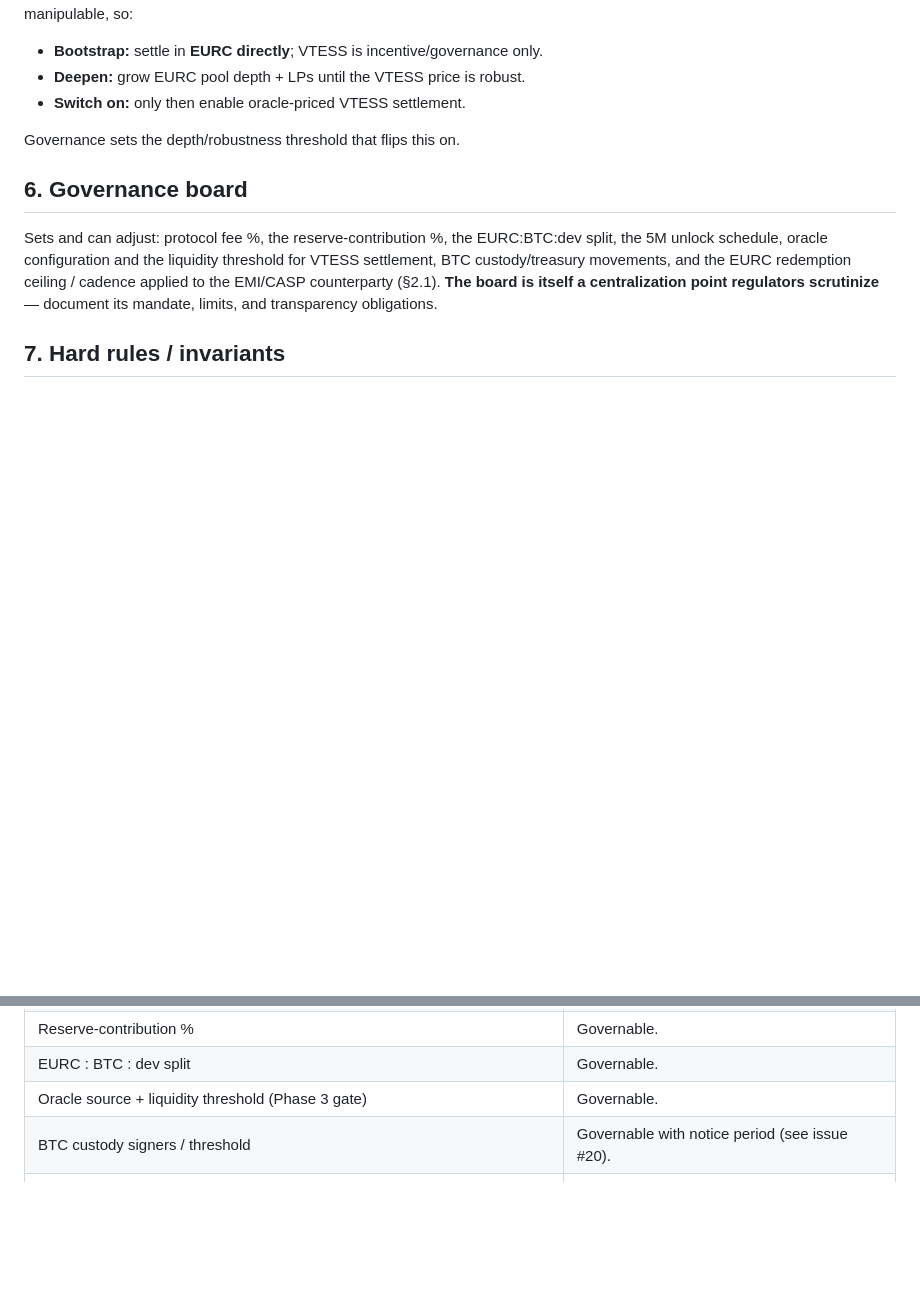
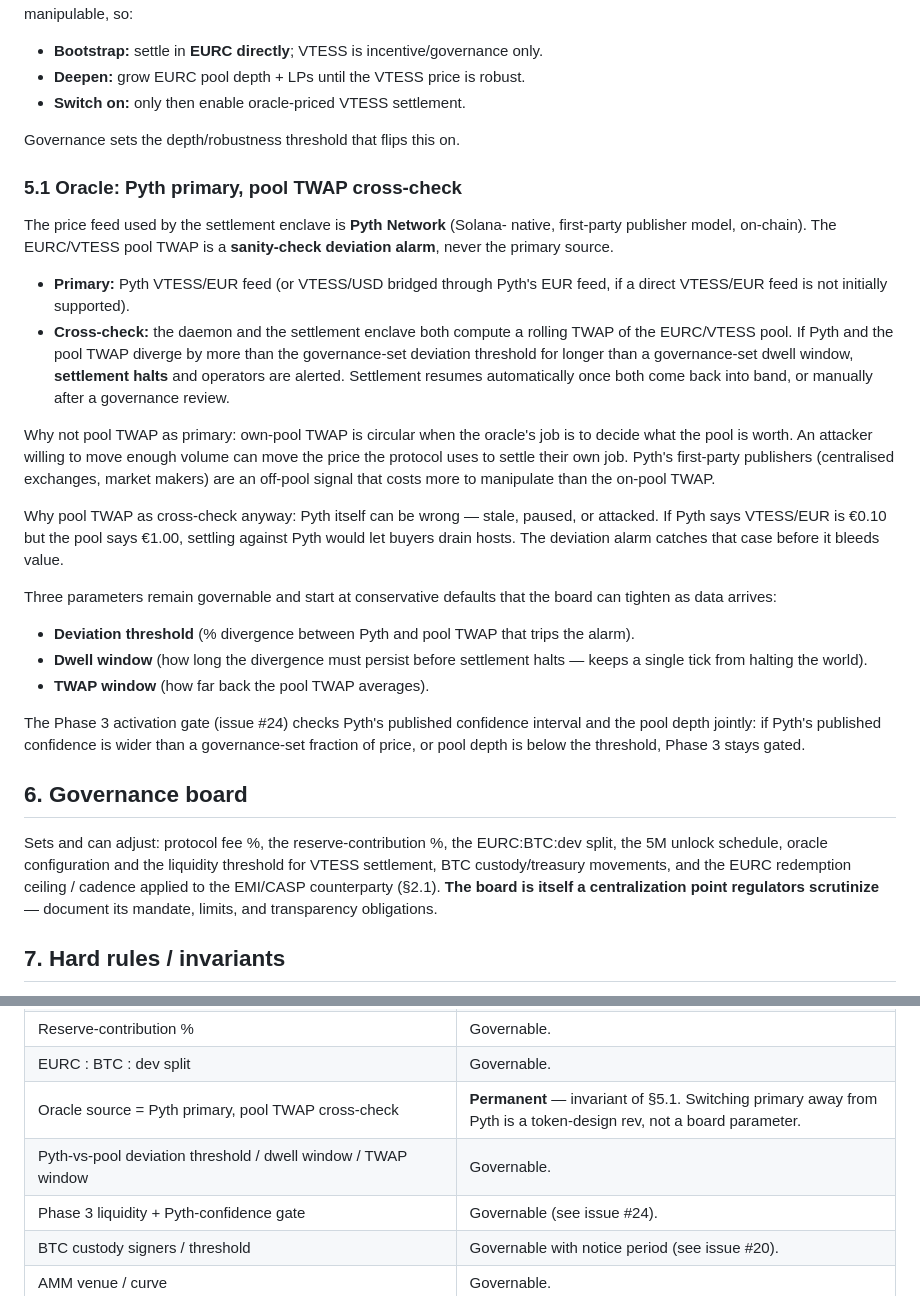
Before and after one commit to douglasdemaio/vtessera, a Markdown page: TOKEN-DESIGN.md, 2 parts joined by grey strips. Drawn GitHub-style; blank space fills up the shorter version.

Commit message:
token-design: lock Pyth as primary oracle, pool TWAP as cross-check
Closes #17 — Pyth Network selected as the primary price feed for the
settlement enclave. The EURC/VTESS pool TWAP is retained as a sanity-
check deviation alarm but is never primary.

§5.1 (new) documents the architecture:

- Primary: Pyth VTESS/EUR (or VTESS/USD bridged through Pyth EUR if a
  direct VTESS/EUR feed is not initially supported).
- Cross-check: rolling pool TWAP. If Pyth and pool TWAP diverge beyond
  a governance-set threshold for longer than a governance-set dwell
  window, settlement halts. Resume is automatic when back in band or
  manual after a governance review.

The reasoning is recorded in the doc so future reviewers don't have to
re-derive it: own-pool TWAP as primary is circular (the oracle decides
what the pool is worth, and the pool decides what the oracle says);
Pyth's first-party publisher model is off-pool and costs more to
manipulate. Pool TWAP stays as a sanity check because Pyth itself can
be stale, paused, or wrong.

The three Pyth-vs-pool parameters (deviation threshold, dwell window,
TWAP window) are board-governable with conservative defaults at launch.

§7 invariants table updated: Pyth-primary is now PERMANENT (switching
primary is a token-design rev, not a board parameter). The three
threshold parameters are GOVERNABLE.

The Phase 3 activation gate (issue #24, still open) is updated to
require both pool depth AND a tight-enough Pyth confidence interval —
neither alone is sufficient.

Closes #17

Co-Authored-By: Claude Opus 4.7 <noreply@anthropic.com>

```diff
--- a/TOKEN-DESIGN.md
+++ b/TOKEN-DESIGN.md
@@ -152,6 +152,47 @@ trivially manipulable, so:
 
 Governance sets the depth/robustness threshold that flips this on.
 
+### 5.1 Oracle: Pyth primary, pool TWAP cross-check
+
+The price feed used by the settlement enclave is **Pyth Network** (Solana-
+native, first-party publisher model, on-chain). The EURC/VTESS pool TWAP
+is a **sanity-check deviation alarm**, never the primary source.
+
+- **Primary:** Pyth VTESS/EUR feed (or VTESS/USD bridged through Pyth's
+  EUR feed, if a direct VTESS/EUR feed is not initially supported).
+- **Cross-check:** the daemon and the settlement enclave both compute a
+  rolling TWAP of the EURC/VTESS pool. If Pyth and the pool TWAP diverge
+  by more than the governance-set deviation threshold for longer than a
+  governance-set dwell window, **settlement halts** and operators are
+  alerted. Settlement resumes automatically once both come back into
+  band, or manually after a governance review.
+
+Why not pool TWAP as primary: own-pool TWAP is circular when the
+oracle's job is to decide what the pool is worth. An attacker willing
+to move enough volume can move the price the protocol uses to settle
+their own job. Pyth's first-party publishers (centralised exchanges,
+market makers) are an off-pool signal that costs more to manipulate
+than the on-pool TWAP.
+
+Why pool TWAP as cross-check anyway: Pyth itself can be wrong —
+stale, paused, or attacked. If Pyth says VTESS/EUR is €0.10 but the
+pool says €1.00, settling against Pyth would let buyers drain hosts.
+The deviation alarm catches that case before it bleeds value.
+
+Three parameters remain governable and start at conservative defaults
+that the board can tighten as data arrives:
+
+- **Deviation threshold** (% divergence between Pyth and pool TWAP that
+  trips the alarm).
+- **Dwell window** (how long the divergence must persist before
+  settlement halts — keeps a single tick from halting the world).
+- **TWAP window** (how far back the pool TWAP averages).
+
+The Phase 3 activation gate (issue #24) checks Pyth's published
+confidence interval and the pool depth jointly: if Pyth's published
+confidence is wider than a governance-set fraction of price, or pool
+depth is below the threshold, Phase 3 stays gated.
+
 ## 6. Governance board
 
 Sets and can adjust: protocol fee %, the reserve-contribution %, the
@@ -181,7 +222,9 @@ revocation is the load-bearing piece; the rest follows.
 | Protocol fee % | Governable. |
 | Reserve-contribution % | Governable. |
 | EURC : BTC : dev split | Governable. |
-| Oracle source + liquidity threshold (Phase 3 gate) | Governable. |
+| Oracle source = Pyth primary, pool TWAP cross-check | **Permanent** — invariant of §5.1. Switching primary away from Pyth is a token-design rev, not a board parameter. |
+| Pyth-vs-pool deviation threshold / dwell window / TWAP window | Governable. |
+| Phase 3 liquidity + Pyth-confidence gate | Governable (see issue #24). |
 | BTC custody signers / threshold | Governable with notice period (see issue #20). |
 | AMM venue / curve | Governable. |
 | EURC redeemed only via licensed EMI/CASP counterparty (never direct Circle, never via the protocol itself) | **Permanent** — invariant of §2.1. |
```
